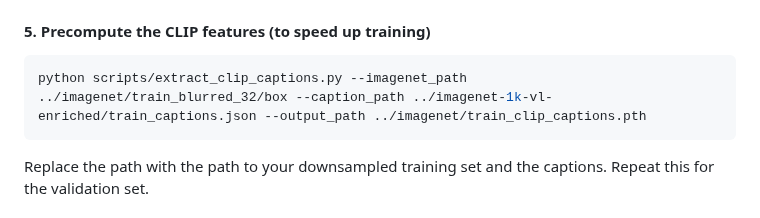
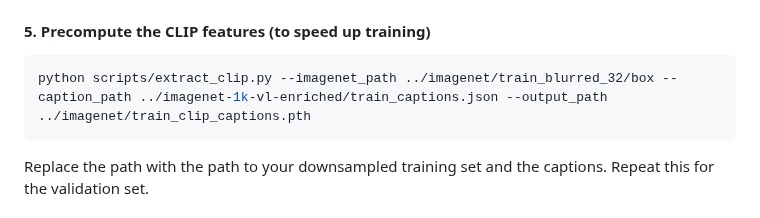
Before and after one commit to hkchengrex/C2OT, a Markdown page: README.md, the part around the change. GitHub-like rendering.

Commit message:
Change script name from extract_clip_captions.py to extract_clip.py
Updated script name in instructions for extracting CLIP features.

````diff
--- a/README.md
+++ b/README.md
@@ -120,7 +120,7 @@ Download the captions from https://huggingface.co/datasets/visual-layer/imagenet
 
 #### 5. Precompute the CLIP features (to speed up training)
 ```bash
-python scripts/extract_clip_captions.py --imagenet_path ../imagenet/train_blurred_32/box --caption_path ../imagenet-1k-vl-enriched/train_captions.json --output_path ../imagenet/train_clip_captions.pth
+python scripts/extract_clip.py --imagenet_path ../imagenet/train_blurred_32/box --caption_path ../imagenet-1k-vl-enriched/train_captions.json --output_path ../imagenet/train_clip_captions.pth
 ```
 Replace the path with the path to your downsampled training set and the captions.
 Repeat this for the validation set.
````
